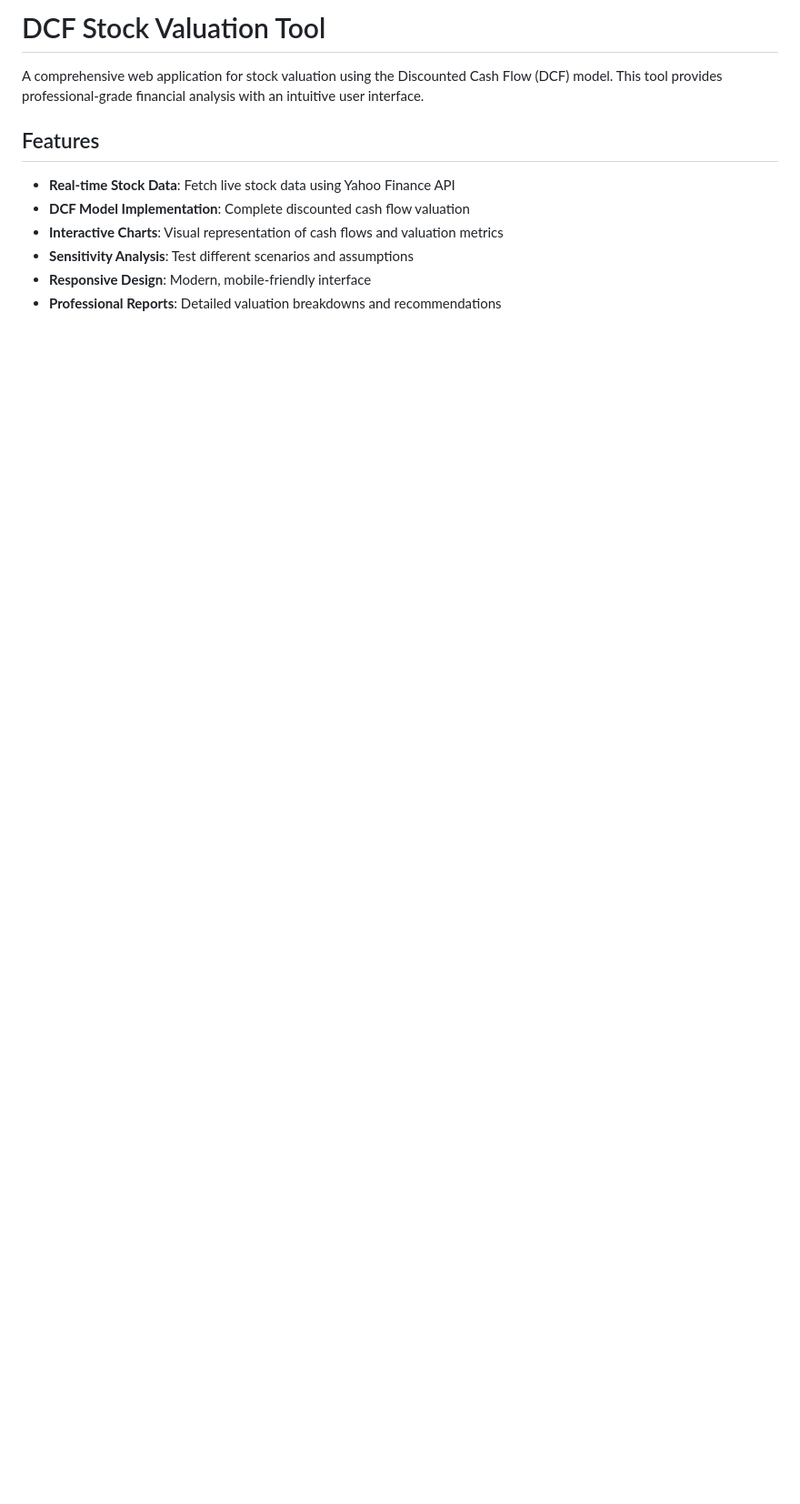
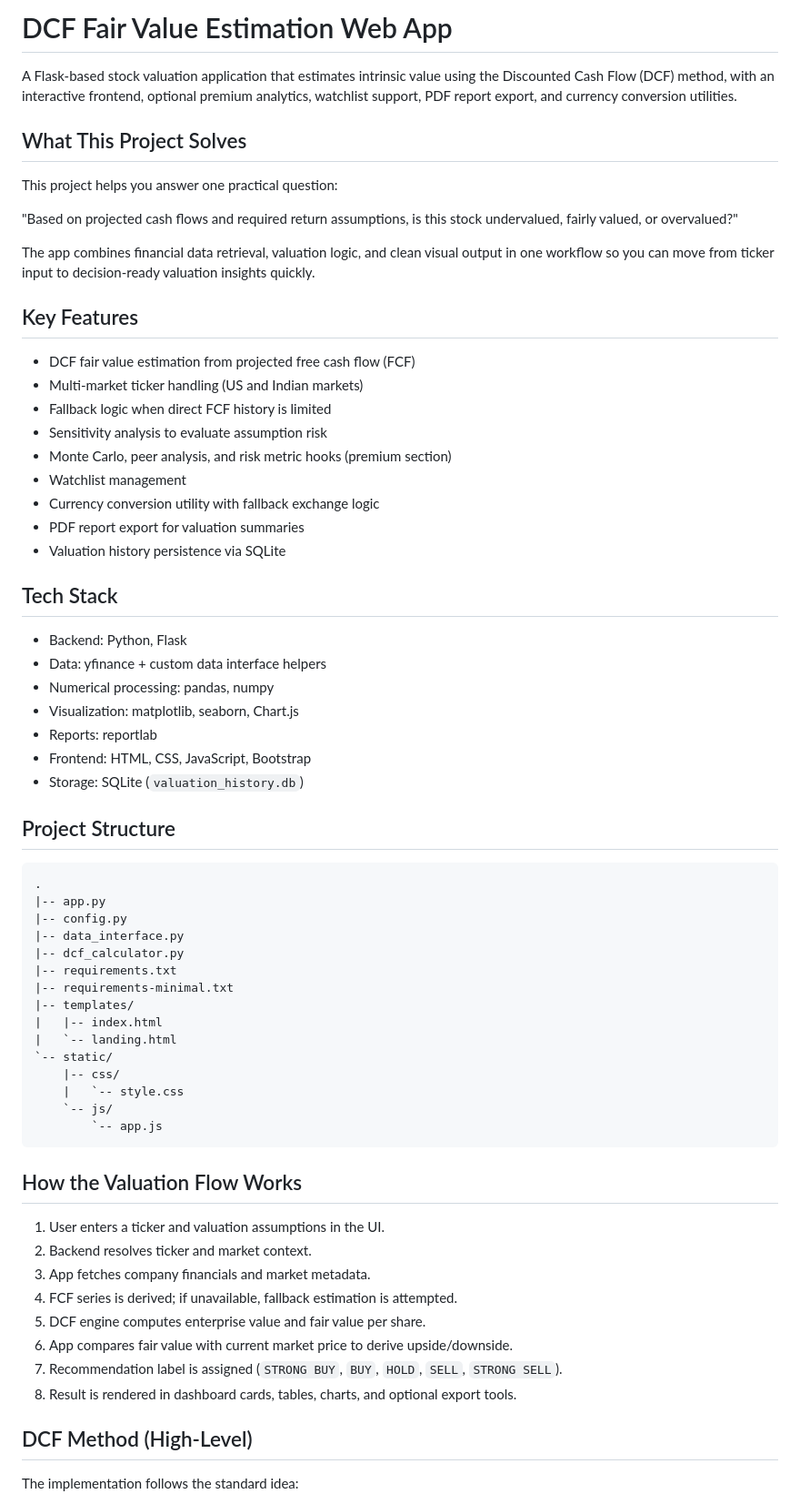
Before and after one commit to Pavan112303/Fair-value-estimation-of-stocks-using-the-discounted-cash-flow-DCF-model-in-Python, a Markdown page: README.md, the part around one of its changes. Shown at 91% size. GitHub-like rendering; blank space fills up the shorter version.

Commit message:
docs: expand README with detailed project explanation

````diff
--- a/README.md
+++ b/README.md
@@ -1,12 +1,69 @@
-# DCF Stock Valuation Tool
+# DCF Fair Value Estimation Web App
 
-A comprehensive web application for stock valuation using the Discounted Cash Flow (DCF) model. This tool provides professional-grade financial analysis with an intuitive user interface.
+A Flask-based stock valuation application that estimates intrinsic value using the Discounted Cash Flow (DCF) method, with an interactive frontend, optional premium analytics, watchlist support, PDF report export, and currency conversion utilities.
 
-## Features
+## What This Project Solves
 
-- **Real-time Stock Data**: Fetch live stock data using Yahoo Finance API
-- **DCF Model Implementation**: Complete discounted cash flow valuation
-- **Interactive Charts**: Visual representation of cash flows and valuation metrics
-- **Sensitivity Analysis**: Test different scenarios and assumptions
-- **Responsive Design**: Modern, mobile-friendly interface
-- **Professional Reports**: Detailed valuation breakdowns and recommendations
+This project helps you answer one practical question:
+
+"Based on projected cash flows and required return assumptions, is this stock undervalued, fairly valued, or overvalued?"
+
+The app combines financial data retrieval, valuation logic, and clean visual output in one workflow so you can move from ticker input to decision-ready valuation insights quickly.
+
+## Key Features
+
+- DCF fair value estimation from projected free cash flow (FCF)
+- Multi-market ticker handling (US and Indian markets)
+- Fallback logic when direct FCF history is limited
+- Sensitivity analysis to evaluate assumption risk
+- Monte Carlo, peer analysis, and risk metric hooks (premium section)
+- Watchlist management
+- Currency conversion utility with fallback exchange logic
+- PDF report export for valuation summaries
+- Valuation history persistence via SQLite
+
+## Tech Stack
+
+- Backend: Python, Flask
+- Data: yfinance + custom data interface helpers
+- Numerical processing: pandas, numpy
+- Visualization: matplotlib, seaborn, Chart.js
+- Reports: reportlab
+- Frontend: HTML, CSS, JavaScript, Bootstrap
+- Storage: SQLite (`valuation_history.db`)
+
+## Project Structure
+
+```text
+.
+|-- app.py
+|-- config.py
+|-- data_interface.py
+|-- dcf_calculator.py
+|-- requirements.txt
+|-- requirements-minimal.txt
+|-- templates/
+|   |-- index.html
+|   `-- landing.html
+`-- static/
+    |-- css/
+    |   `-- style.css
+    `-- js/
+        `-- app.js
+```
+
+## How the Valuation Flow Works
+
+1. User enters a ticker and valuation assumptions in the UI.
+2. Backend resolves ticker and market context.
+3. App fetches company financials and market metadata.
+4. FCF series is derived; if unavailable, fallback estimation is attempted.
+5. DCF engine computes enterprise value and fair value per share.
+6. App compares fair value with current market price to derive upside/downside.
+7. Recommendation label is assigned (`STRONG BUY`, `BUY`, `HOLD`, `SELL`, `STRONG SELL`).
+8. Result is rendered in dashboard cards, tables, charts, and optional export tools.
+
+## DCF Method (High-Level)
+
+The implementation follows the standard idea:
+
````
Also changed, not shown: other parts of README.md (+73 -102 lines).
